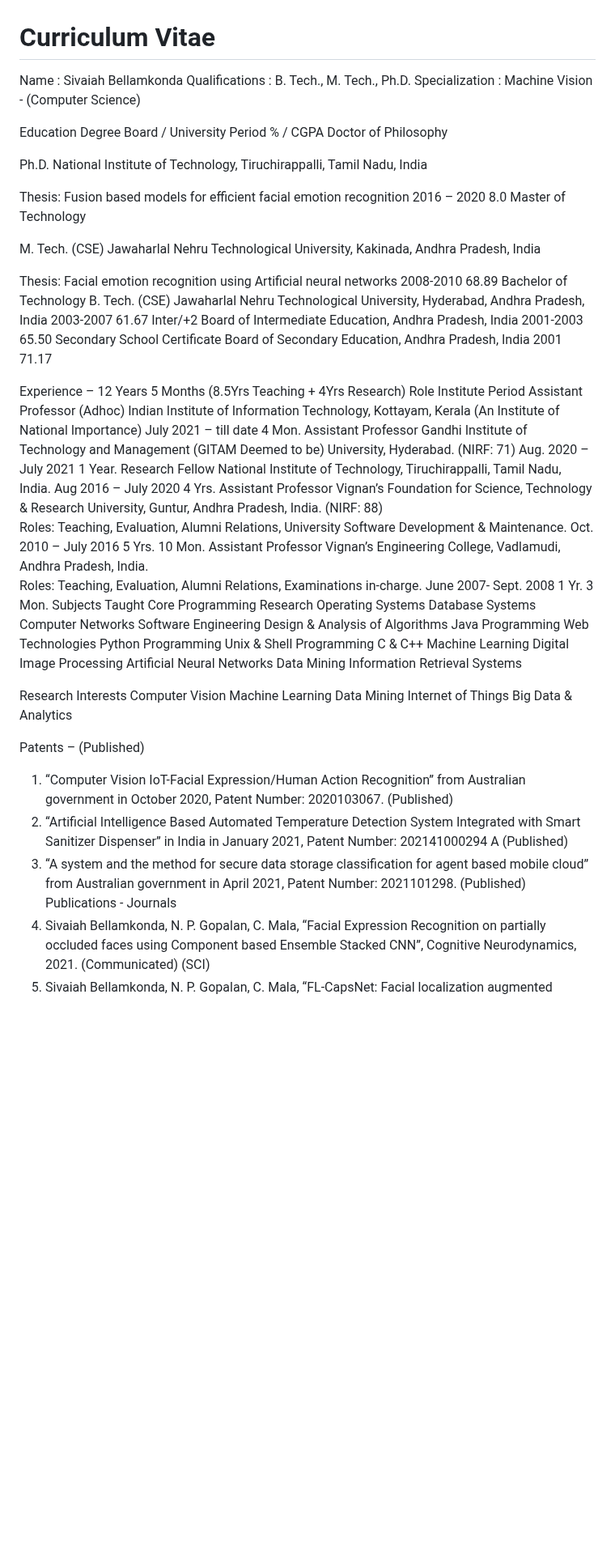
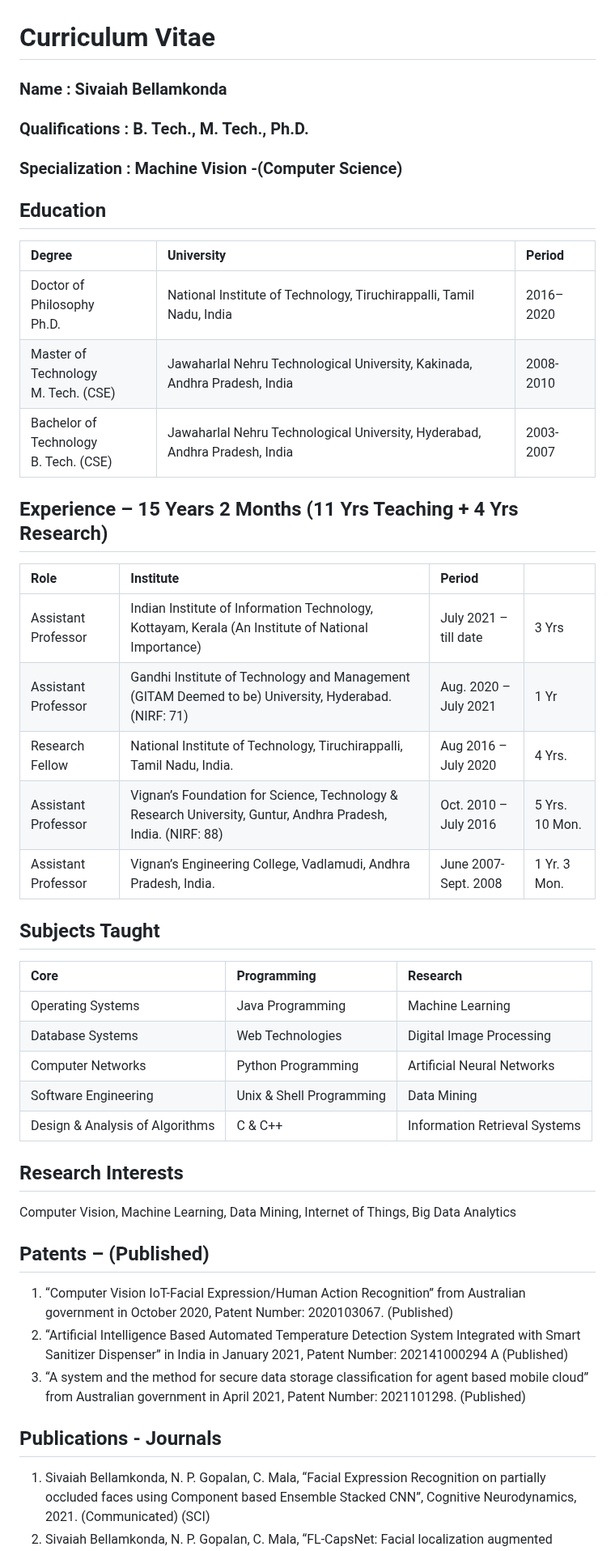
Before and after one commit to sivaiah911/sivaiah911.github.io, a Markdown page: README.md, the part around one of its changes. Shown at 81% size. Drawn GitHub-style; blank space fills up the shorter version.

```diff
--- a/README.md
+++ b/README.md
@@ -1,75 +1,41 @@
 # Curriculum Vitae
-Name			:	Sivaiah Bellamkonda
-Qualifications	:	B. Tech., M. Tech., Ph.D.
-Specialization	:	Machine Vision -
-(Computer Science)
+### Name			        :	Sivaiah Bellamkonda
+### Qualifications	:	B. Tech., M. Tech., Ph.D.
+### Specialization	:	Machine Vision -(Computer Science)
 
+## Education
+| Degree	                                  | University	                                                                 | Period    |
+|:-----------------------------------------|:----------------------------------------------------------------------------|:----------|
+| Doctor of Philosophy<br>Ph.D.	           | National Institute of Technology, Tiruchirappalli, Tamil Nadu, India        | 2016–2020 |
+| Master of Technology<br>M. Tech. (CSE)	  | Jawaharlal Nehru Technological University, Kakinada, Andhra Pradesh, India  | 2008-2010 |
+| Bachelor of Technology<br>B. Tech. (CSE) | Jawaharlal Nehru Technological University, Hyderabad, Andhra Pradesh, India	| 2003-2007 |
 
-Education
-Degree	Board / University	Period	% / CGPA
-Doctor of Philosophy
+## Experience – 15 Years 2 Months (11 Yrs Teaching + 4 Yrs Research)
+| Role	               | Institute	                                                                                  | Period | |
+|:--------------------|:--------------------------------------------------------------------------------------------|:-------|:-|
+| Assistant Professor | Indian Institute of Information Technology, Kottayam, Kerala (An Institute of National Importance)	| July 2021 – till date | 3 Yrs |
+| Assistant Professor	| Gandhi Institute of Technology and Management (GITAM Deemed to be) University, Hyderabad. (NIRF: 71) |	Aug. 2020 – July 2021 | 1 Yr |
+| Research Fellow	    | National Institute of Technology, Tiruchirappalli, Tamil Nadu, India.	| Aug 2016 – July 2020 | 4 Yrs. |
+| Assistant Professor | Vignan’s Foundation for Science, Technology & Research University, Guntur, Andhra Pradesh, India. (NIRF: 88) | Oct. 2010 – July 2016 | 5 Yrs. 10 Mon. |
+| Assistant Professor |	Vignan’s Engineering College, Vadlamudi, Andhra Pradesh, India. | June 2007- Sept. 2008 | 1 Yr. 3 Mon. |
 
-Ph.D.	National Institute of Technology, Tiruchirappalli, Tamil Nadu, India
+## Subjects Taught
+| Core	| Programming 	| Research |
+|:----------------- |:-----------------|:----------------|
+| Operating Systems | Java Programming | Machine Learning |
+| Database Systems  | Web Technologies | Digital Image Processing |
+| Computer Networks | Python Programming | Artificial Neural Networks |
+| Software Engineering | Unix & Shell Programming | Data Mining |
+| Design & Analysis of Algorithms	| C & C++ | Information Retrieval Systems |
 
-Thesis: Fusion based models for efficient facial emotion recognition	2016 – 2020	8.0
-Master of Technology
+## Research Interests
+Computer Vision, Machine Learning, Data Mining, Internet of Things, Big Data Analytics
 
-M. Tech. (CSE)	Jawaharlal Nehru Technological University, Kakinada, Andhra Pradesh, India
-
-Thesis: Facial emotion recognition using Artificial neural networks	2008-2010	68.89
-Bachelor of Technology
-B. Tech. (CSE)	Jawaharlal Nehru Technological University, Hyderabad, Andhra Pradesh, India	2003-2007	61.67
-Inter/+2	Board of Intermediate Education, Andhra Pradesh, India	2001-2003	65.50
-Secondary School Certificate	Board of Secondary Education, Andhra Pradesh, India	2001	71.17
-
-Experience – 12 Years 5 Months (8.5Yrs Teaching + 4Yrs Research)
-Role	Institute	Period
-Assistant Professor
-(Adhoc)	Indian Institute of Information Technology, Kottayam, Kerala
-(An Institute of National Importance)	July 2021 – till date
-4 Mon.
-Assistant Professor	Gandhi Institute of Technology and Management (GITAM Deemed to be) University, Hyderabad.
-(NIRF: 71)	Aug. 2020 –
-July 2021
-1 Year.
-Research Fellow	National Institute of Technology, Tiruchirappalli, Tamil Nadu, India.	Aug 2016 –
-July 2020
-4 Yrs.
-Assistant Professor
-Vignan’s Foundation for Science, Technology & Research University, Guntur, Andhra Pradesh, India. (NIRF: 88)
-Roles: Teaching, Evaluation, Alumni Relations, University Software Development & Maintenance.	Oct. 2010 – July 2016
- 5 Yrs. 10 Mon.
-Assistant Professor	Vignan’s Engineering College, Vadlamudi, Andhra Pradesh, India.
-Roles: Teaching, Evaluation, Alumni Relations, Examinations in-charge.	June 2007- Sept. 2008
-1 Yr. 3 Mon.
-Subjects Taught
-Core	Programming 	Research
-Operating Systems
-Database Systems
-Computer Networks
-Software Engineering
-Design & Analysis of Algorithms	Java Programming
-Web Technologies
-Python Programming
-Unix & Shell Programming
-C & C++	Machine Learning
-Digital Image Processing
-Artificial Neural Networks
-Data Mining
-Information Retrieval Systems
-
-Research Interests
-Computer Vision
-Machine Learning
-Data Mining
-Internet of Things
-Big Data & Analytics
-
-Patents – (Published)
+## Patents – (Published)
 1.	“Computer Vision IoT-Facial Expression/Human Action Recognition” from Australian government in October 2020, Patent Number: 2020103067. (Published)
 2.	“Artificial Intelligence Based Automated Temperature Detection System Integrated with Smart Sanitizer Dispenser” in India in January 2021, Patent Number: 202141000294 A (Published)
 3.	“A system and the method for secure data storage classification for agent based mobile cloud” from Australian government in April 2021, Patent Number: 2021101298. (Published)
-Publications - Journals
+## Publications - Journals
 1.	Sivaiah Bellamkonda, N. P. Gopalan, C. Mala, “Facial Expression Recognition on partially occluded faces using Component based Ensemble Stacked CNN”, Cognitive Neurodynamics, 2021. (Communicated) (SCI)
 2.	Sivaiah Bellamkonda, N. P. Gopalan, C. Mala, “FL-CapsNet: Facial localization augmented Capsule Network for human emotion recognition”, Neural Computing Applications, 2021. (Communicated) (SCI)
 3.	Sivaiah Bellamkonda, Lavanya Settipalli, Ramachandran Vedantham, Manojkumar Vemula, “An enhanced earthquake prediction model using long short-term memory”, Turkish Journal of Computer and Mathematics Education, Vol.12 No.14, pp. 2397 – 2403, 2021. (SCOPUS)
```
Also changed, not shown: other parts of README.md (+67 -112 lines).
